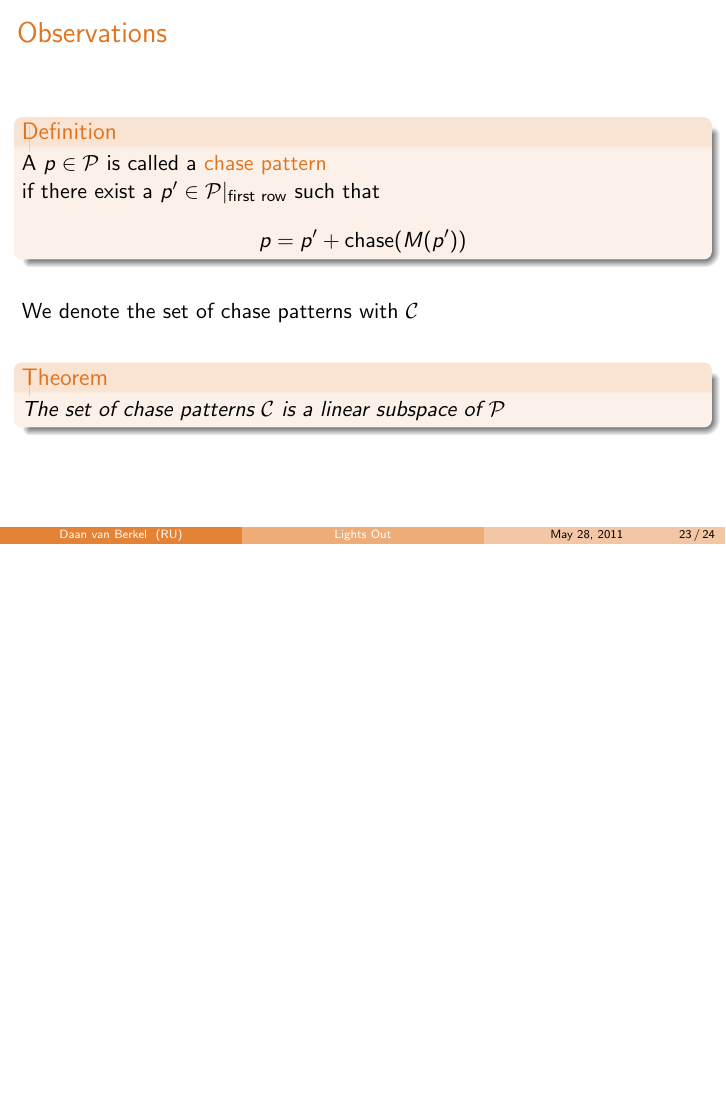
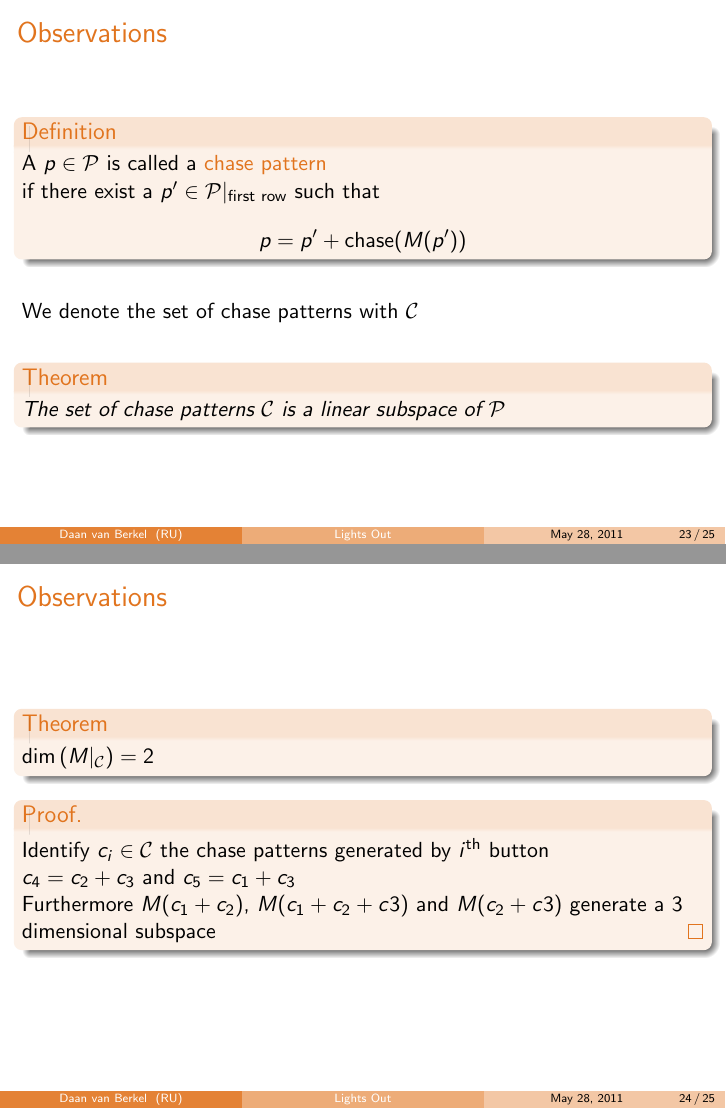
Before and after one commit to dvberkel/mathematics-articles, LaTeX slides (presentations/lights-out-basic/lights-out-basic.tex, which reads presentations/lights-out-basic/content/lights-out.tex): page 39 of 40 before the commit and pages 39 and 40 of 41 after it, the two joined at a grey line, the shorter picture padded with empty space. Compiled offline with pdfLaTeX.

Commit message:
Proved the dimensionality theorem
The dimensionality theorem is proved.

```diff
--- a/presentations/lights-out-basic/content/lights-out.tex
+++ b/presentations/lights-out-basic/content/lights-out.tex
@@ -304,3 +304,18 @@
 		The set of chase patterns $\Cs$ is a linear subspace of $\Ps$
 	\end{theorem}
 \end{frame}
+
+\begin{frame}{Observations}
+	\begin{theorem}
+		$\dim\left(M|_{\Cs}\right) = 2$
+	\end{theorem}
+	\begin{proof}
+		Identify $c_{i} \in \Cs$ the chase patterns generated by
+		$i^{\text{th}}$ button
+
+		$c_{4} = c_{2} + c_{3}$ and $c_{5} = c_{1} + c_{3}$
+
+		Furthermore $M(c_{1} + c_{2})$, $M(c_{1} + c_{2} + c{3})$ and
+		$M(c_{2} + c{3})$ generate a 3 dimensional subspace
+	\end{proof}
+\end{frame}
```
